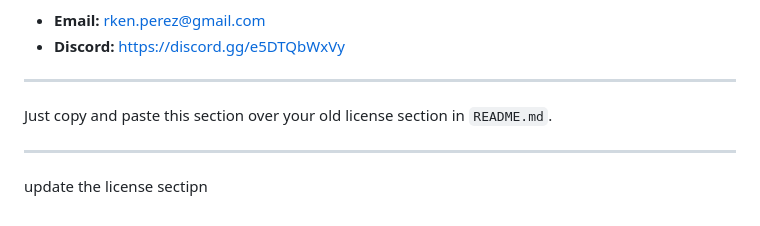
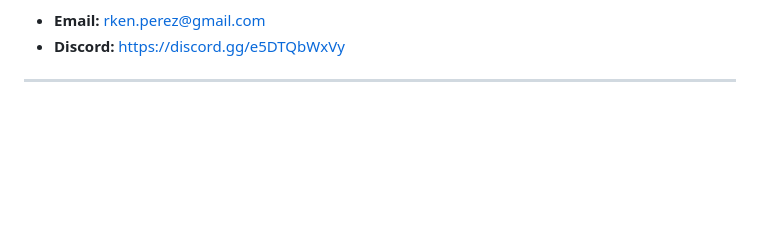
Before and after one commit to rkenbperez/ZenWeb, a Markdown page: README.md, the part around the change. GitHub-like rendering; blank space fills up the shorter version.

```diff
--- a/README.md
+++ b/README.md
@@ -241,8 +241,3 @@ For permissions beyond the scope of this license, contact:
 - **Discord:** https://discord.gg/e5DTQbWxVy
 
 ---
-
-Just copy and paste this section over your old license section in `README.md`.
-
----
-update the license sectipn
```
